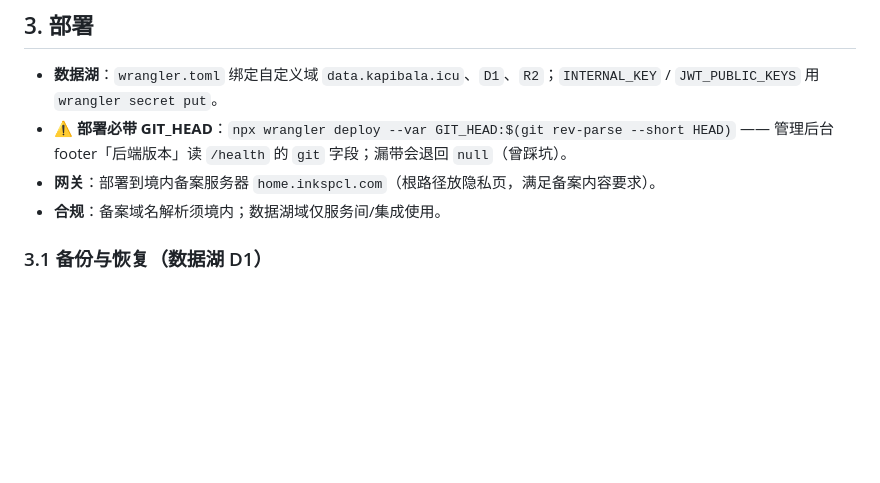
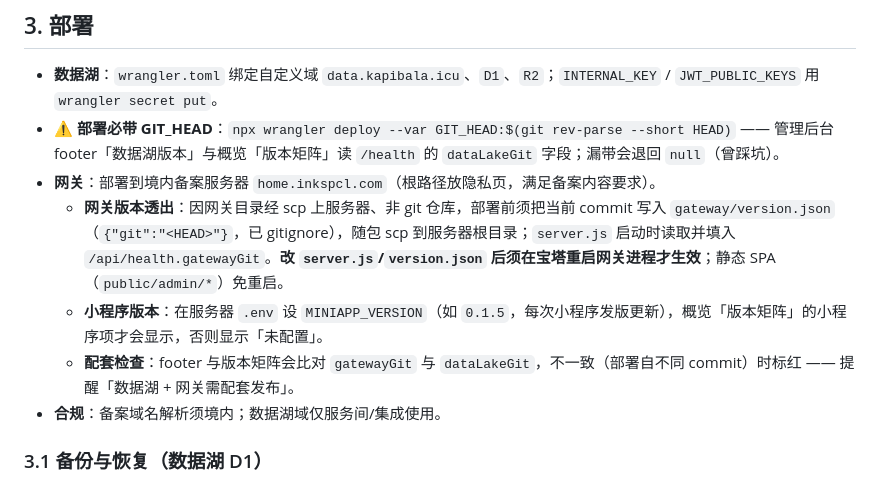
Before and after one commit to tojoevan/CloudFlarePool, a Markdown page: docs/05-开发指南.md, the part around the change. Drawn GitHub-style; blank space fills up the shorter version.

Commit message:
docs(05): 部署纪律补充网关 version.json 透出 + MINIAPP_VERSION 配置 + 配套检查说明

```diff
--- a/docs/05-开发指南.md
+++ b/docs/05-开发指南.md
@@ -24,8 +24,11 @@
 ## 3. 部署
 
 - **数据湖**：`wrangler.toml` 绑定自定义域 `data.kapibala.icu`、`D1`、`R2`；`INTERNAL_KEY` / `JWT_PUBLIC_KEYS` 用 `wrangler secret put`。
-- **⚠️ 部署必带 GIT_HEAD**：`npx wrangler deploy --var GIT_HEAD:$(git rev-parse --short HEAD)` —— 管理后台 footer「后端版本」读 `/health` 的 `git` 字段；漏带会退回 `null`（曾踩坑）。
+- **⚠️ 部署必带 GIT_HEAD**：`npx wrangler deploy --var GIT_HEAD:$(git rev-parse --short HEAD)` —— 管理后台 footer「数据湖版本」与概览「版本矩阵」读 `/health` 的 `dataLakeGit` 字段；漏带会退回 `null`（曾踩坑）。
 - **网关**：部署到境内备案服务器 `home.inkspcl.com`（根路径放隐私页，满足备案内容要求）。
+  - **网关版本透出**：因网关目录经 scp 上服务器、非 git 仓库，部署前须把当前 commit 写入 `gateway/version.json`（`{"git":"<HEAD>"}`，已 gitignore），随包 scp 到服务器根目录；`server.js` 启动时读取并填入 `/api/health.gatewayGit`。**改 `server.js`/`version.json` 后须在宝塔重启网关进程才生效**；静态 SPA（`public/admin/*`）免重启。
+  - **小程序版本**：在服务器 `.env` 设 `MINIAPP_VERSION`（如 `0.1.5`，每次小程序发版更新），概览「版本矩阵」的小程序项才会显示，否则显示「未配置」。
+  - **配套检查**：footer 与版本矩阵会比对 `gatewayGit` 与 `dataLakeGit`，不一致（部署自不同 commit）时标红 —— 提醒「数据湖 + 网关需配套发布」。
 - **合规**：备案域名解析须境内；数据湖域仅服务间/集成使用。
 
 ### 3.1 备份与恢复（数据湖 D1）
```
